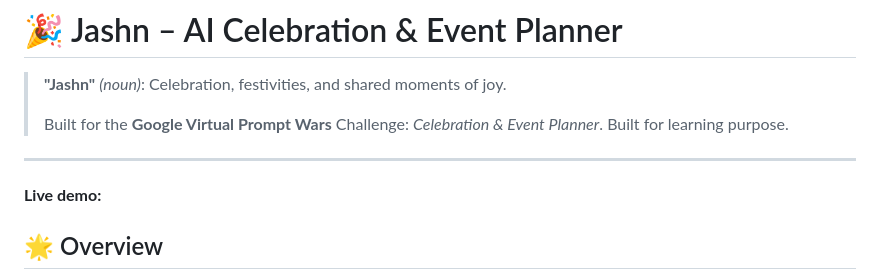
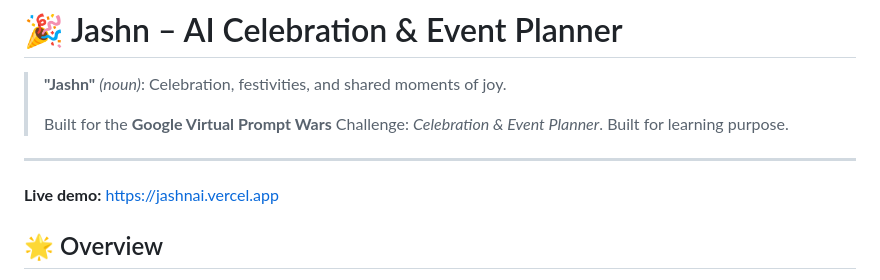
Before and after one commit to MaazKhan-07/JashnAi, a Markdown page: README.md, the part around the change. Rendered like a GitHub page.

Commit message:
Update README with live demo link

```diff
--- a/README.md
+++ b/README.md
@@ -5,7 +5,7 @@
 > Built for the **Google Virtual Prompt Wars** Challenge: *Celebration & Event Planner*.
 > Built for learning purpose.
 ---
-**Live demo:**
+**Live demo:** https://jashnai.vercel.app
 ## 🌟 Overview
 
 **Jashn** is a GenAI-powered celebration and event planning assistant engineered to help anyone organize unforgettable **weddings, birthdays, community festivals, and social gatherings**.
```
